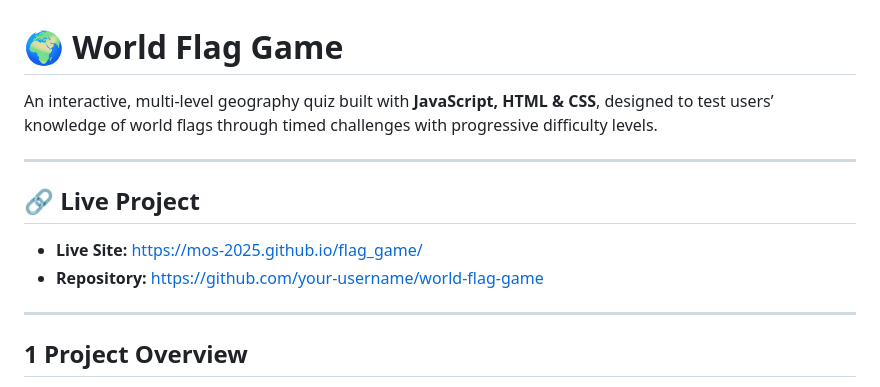
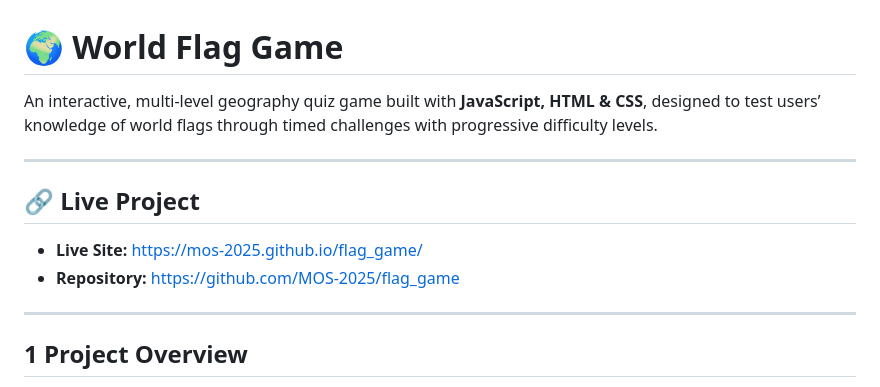
Before and after one commit to MOS-2025/flag_game, a Markdown page: README.md, the part around the change. Drawn GitHub-style.

Commit message:
Revise README for clarity and correct repository URL
Added the Repository link

```diff
--- a/README.md
+++ b/README.md
@@ -1,13 +1,13 @@
 # 🌍 World Flag Game
 
-An interactive, multi-level geography quiz built with **JavaScript, HTML & CSS**, designed to test users’ knowledge of world flags through timed challenges with progressive difficulty levels.
+An interactive, multi-level geography quiz game built with **JavaScript, HTML & CSS**, designed to test users’ knowledge of world flags through timed challenges with progressive difficulty levels.
 
 ---
 
 ## 🔗 Live Project
 
 - **Live Site:** https://mos-2025.github.io/flag_game/
-- **Repository:** https://github.com/your-username/world-flag-game
+- **Repository:** https://github.com/MOS-2025/flag_game
 
 ---
 
```
